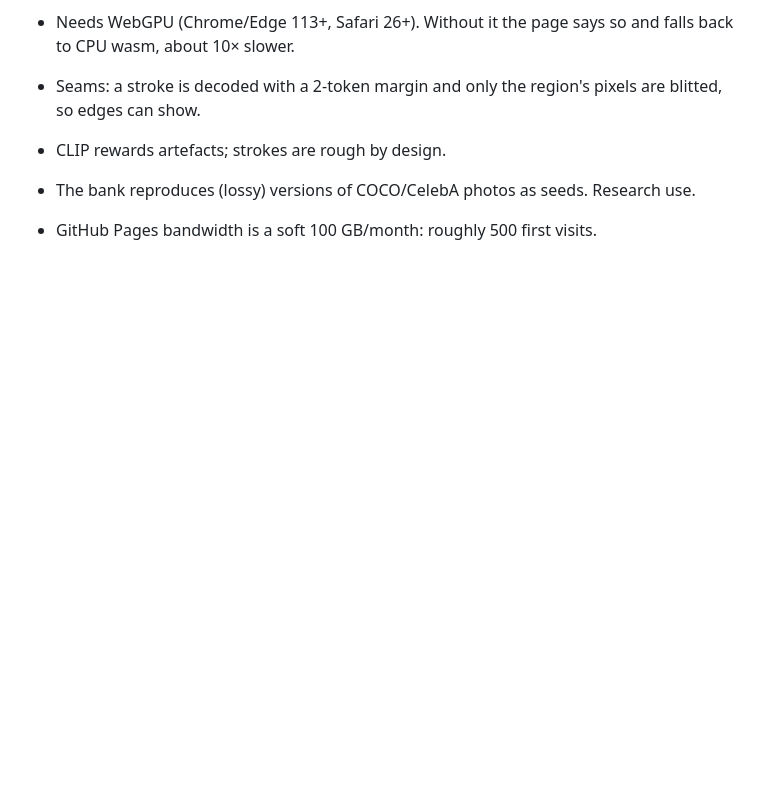
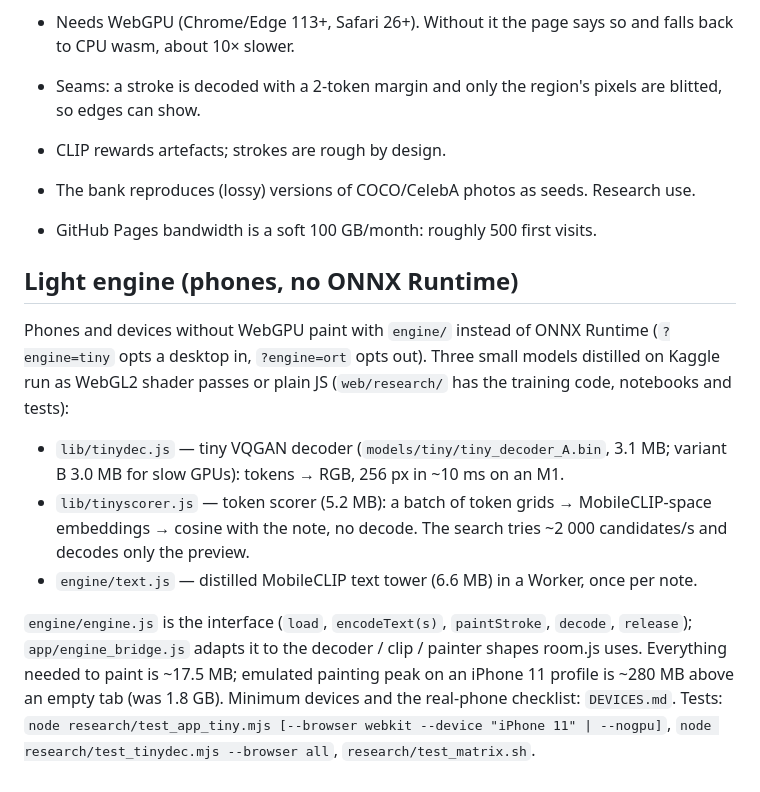
Before and after one commit to NazarGol/VQPAINT, a Markdown page: web/README.md, the part around the change. Rendered like a GitHub page; blank space fills up the shorter version.

Commit message:
README: light engine section

```diff
--- a/web/README.md
+++ b/web/README.md
@@ -165,3 +165,16 @@ Weight-only int8 packs rebuilt to fp16 in the browser (`lib/pack.js`, `export/pa
 - CLIP rewards artefacts; strokes are rough by design.
 - The bank reproduces (lossy) versions of COCO/CelebA photos as seeds. Research use.
 - GitHub Pages bandwidth is a soft 100 GB/month: roughly 500 first visits.
+
+## Light engine (phones, no ONNX Runtime)
+
+Phones and devices without WebGPU paint with `engine/` instead of ONNX Runtime (`?engine=tiny` opts a desktop in, `?engine=ort` opts out).
+Three small models distilled on Kaggle run as WebGL2 shader passes or plain JS (`web/research/` has the training code, notebooks and tests):
+
+- `lib/tinydec.js` — tiny VQGAN decoder (`models/tiny/tiny_decoder_A.bin`, 3.1 MB; variant B 3.0 MB for slow GPUs): tokens → RGB, 256 px in ~10 ms on an M1.
+- `lib/tinyscorer.js` — token scorer (5.2 MB): a batch of token grids → MobileCLIP-space embeddings → cosine with the note, no decode. The search tries ~2 000 candidates/s and decodes only the preview.
+- `engine/text.js` — distilled MobileCLIP text tower (6.6 MB) in a Worker, once per note.
+
+`engine/engine.js` is the interface (`load`, `encodeText(s)`, `paintStroke`, `decode`, `release`); `app/engine_bridge.js` adapts it to the decoder / clip / painter shapes
+room.js uses. Everything needed to paint is ~17.5 MB; emulated painting peak on an iPhone 11 profile is ~280 MB above an empty tab (was 1.8 GB).
+Minimum devices and the real-phone checklist: `DEVICES.md`. Tests: `node research/test_app_tiny.mjs [--browser webkit --device "iPhone 11" | --nogpu]`, `node research/test_tinydec.mjs --browser all`, `research/test_matrix.sh`.
```
